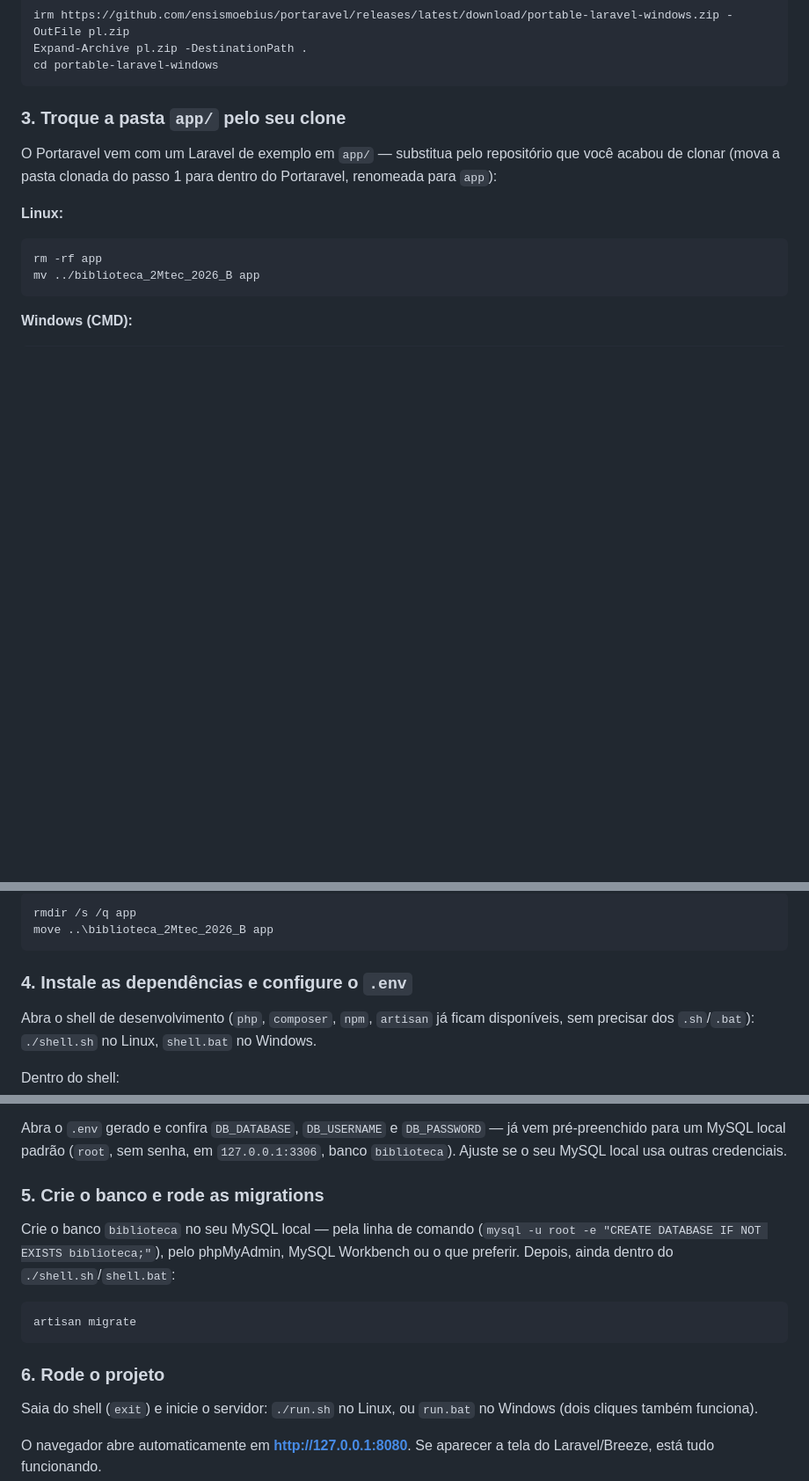
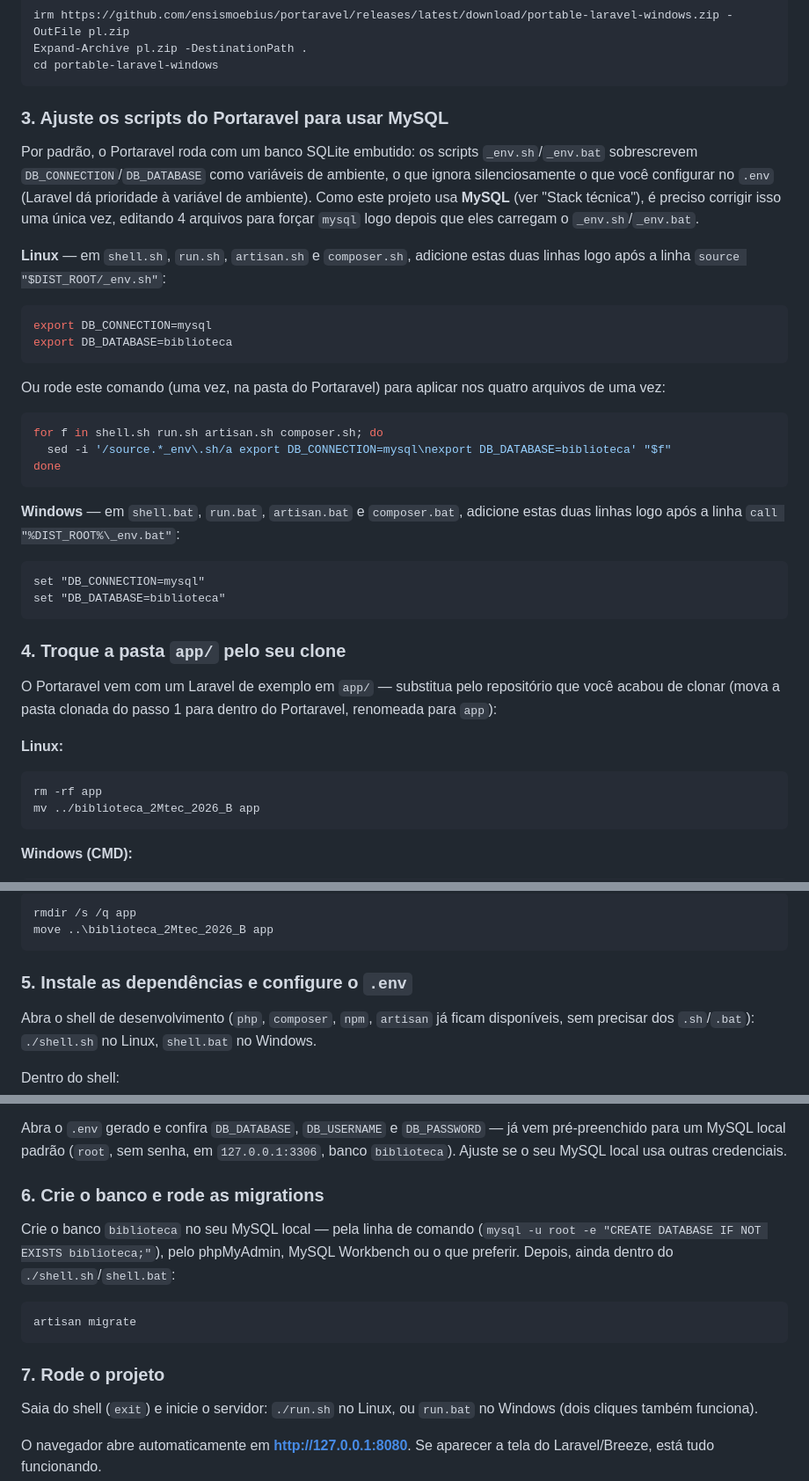
Before and after one commit to KauaBMSousa/biblioteca_2Mtec_2026_B, a Markdown page: README.md, 3 parts joined by grey strips. Shown at 88% size. Rendered like a GitHub page; blank space fills up the shorter version.

Commit message:
docs: corrigir instruções do README para usar MySQL de fato
O Portaravel sobrescreve DB_CONNECTION/DB_DATABASE via variável de
ambiente nos scripts _env.sh/_env.bat, o que ignora silenciosamente o
MySQL configurado no .env e faz o projeto rodar contra SQLite sem
avisar. Validado localmente (migrations + HTTP 200 contra MySQL real)
antes de documentar o ajuste necessário nos 4 wrapper scripts.

Co-Authored-By: Claude Sonnet 5 <noreply@anthropic.com>

````diff
--- a/README.md
+++ b/README.md
@@ -83,7 +83,39 @@ Expand-Archive pl.zip -DestinationPath .
 cd portable-laravel-windows
 ```
 
-### 3. Troque a pasta `app/` pelo seu clone
+### 3. Ajuste os scripts do Portaravel para usar MySQL
+
+Por padrão, o Portaravel roda com um banco SQLite embutido: os scripts
+`_env.sh`/`_env.bat` sobrescrevem `DB_CONNECTION`/`DB_DATABASE` como
+variáveis de ambiente, o que ignora silenciosamente o que você configurar
+no `.env` (Laravel dá prioridade à variável de ambiente). Como este
+projeto usa **MySQL** (ver "Stack técnica"), é preciso corrigir isso uma
+única vez, editando 4 arquivos para forçar `mysql` logo depois que eles
+carregam o `_env.sh`/`_env.bat`.
+
+**Linux** — em `shell.sh`, `run.sh`, `artisan.sh` e `composer.sh`,
+adicione estas duas linhas logo após a linha `source "$DIST_ROOT/_env.sh"`:
+```bash
+export DB_CONNECTION=mysql
+export DB_DATABASE=biblioteca
+```
+
+Ou rode este comando (uma vez, na pasta do Portaravel) para aplicar nos
+quatro arquivos de uma vez:
+```bash
+for f in shell.sh run.sh artisan.sh composer.sh; do
+  sed -i '/source.*_env\.sh/a export DB_CONNECTION=mysql\nexport DB_DATABASE=biblioteca' "$f"
+done
+```
+
+**Windows** — em `shell.bat`, `run.bat`, `artisan.bat` e `composer.bat`,
+adicione estas duas linhas logo após a linha `call "%DIST_ROOT%\_env.bat"`:
+```bat
+set "DB_CONNECTION=mysql"
+set "DB_DATABASE=biblioteca"
+```
+
+### 4. Troque a pasta `app/` pelo seu clone
 
 O Portaravel vem com um Laravel de exemplo em `app/` — substitua pelo
 repositório que você acabou de clonar (mova a pasta clonada do passo 1
@@ -101,7 +133,7 @@ rmdir /s /q app
 move ..\biblioteca_2Mtec_2026_B app
 ```
 
-### 4. Instale as dependências e configure o `.env`
+### 5. Instale as dependências e configure o `.env`
 
 Abra o shell de desenvolvimento (`php`, `composer`, `npm`, `artisan` já
 ficam disponíveis, sem precisar dos `.sh`/`.bat`): `./shell.sh` no Linux,
@@ -130,7 +162,7 @@ Abra o `.env` gerado e confira `DB_DATABASE`, `DB_USERNAME` e `DB_PASSWORD`
 `127.0.0.1:3306`, banco `biblioteca`). Ajuste se o seu MySQL local usa
 outras credenciais.
 
-### 5. Crie o banco e rode as migrations
+### 6. Crie o banco e rode as migrations
 
 Crie o banco `biblioteca` no seu MySQL local — pela linha de comando
 (`mysql -u root -e "CREATE DATABASE IF NOT EXISTS biblioteca;"`), pelo
@@ -141,7 +173,7 @@ phpMyAdmin, MySQL Workbench ou o que preferir. Depois, ainda dentro do
 artisan migrate
 ```
 
-### 6. Rode o projeto
+### 7. Rode o projeto
 
 Saia do shell (`exit`) e inicie o servidor: `./run.sh` no Linux, ou
 `run.bat` no Windows (dois cliques também funciona).
````
